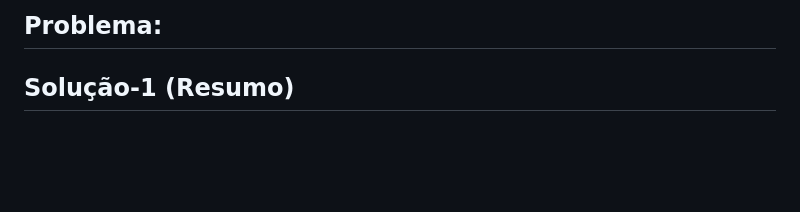
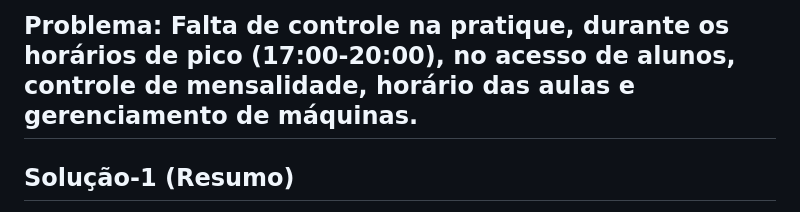
Before and after one commit to DevJDutra/Problema-pratique, a Markdown page: README.md, the part around the change. GitHub-like rendering; blank space fills up the shorter version.

Commit message:
Revise README with problem and solution details
Added detailed problem and solution descriptions for gym management system.

```diff
--- a/README.md
+++ b/README.md
@@ -1,5 +1,4 @@
-## Problema:
-
+## Problema: Falta de controle na pratique, durante os horários de pico (17:00-20:00), no acesso de alunos, controle de mensalidade, horário das aulas e gerenciamento de máquinas.
 
 
 ## Solução-1 (Resumo)
```
